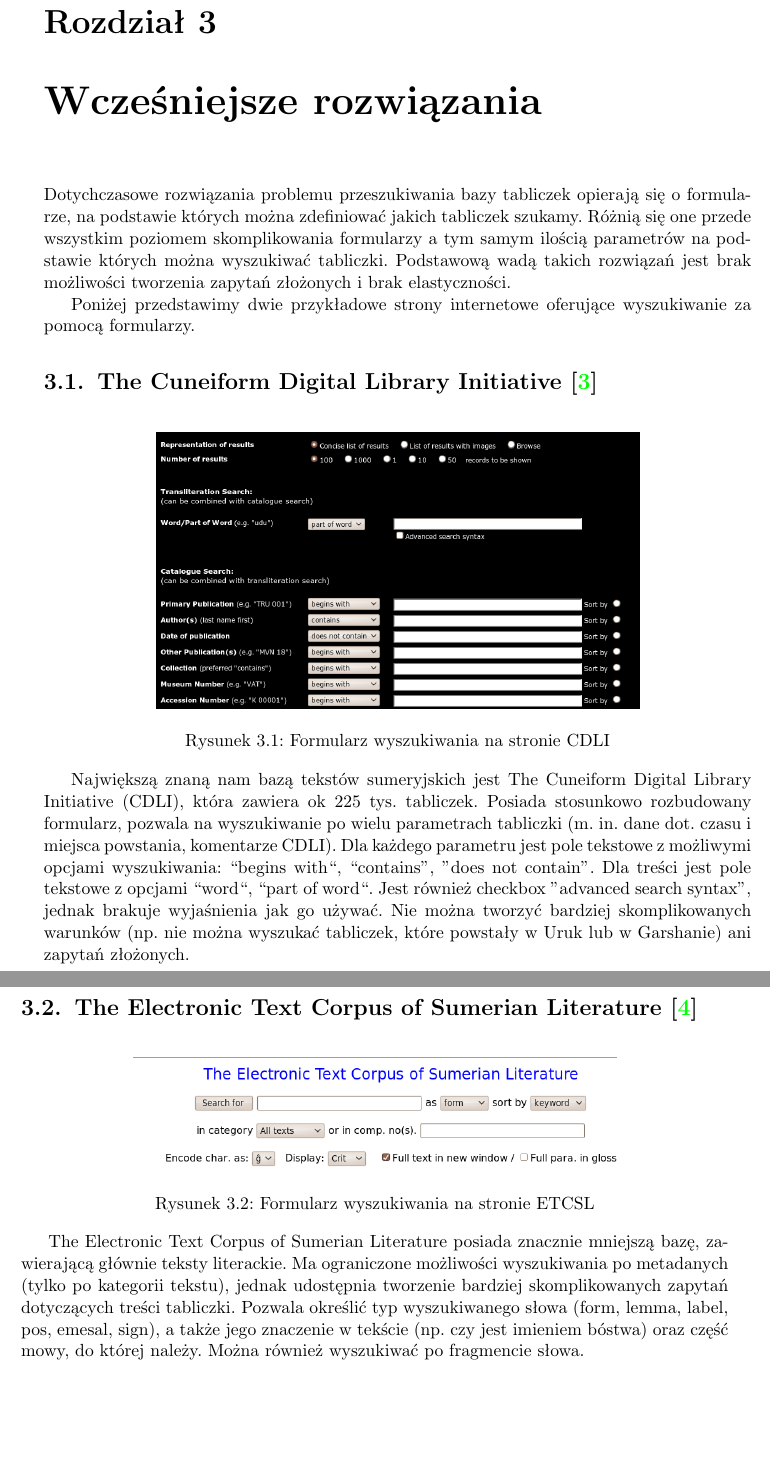
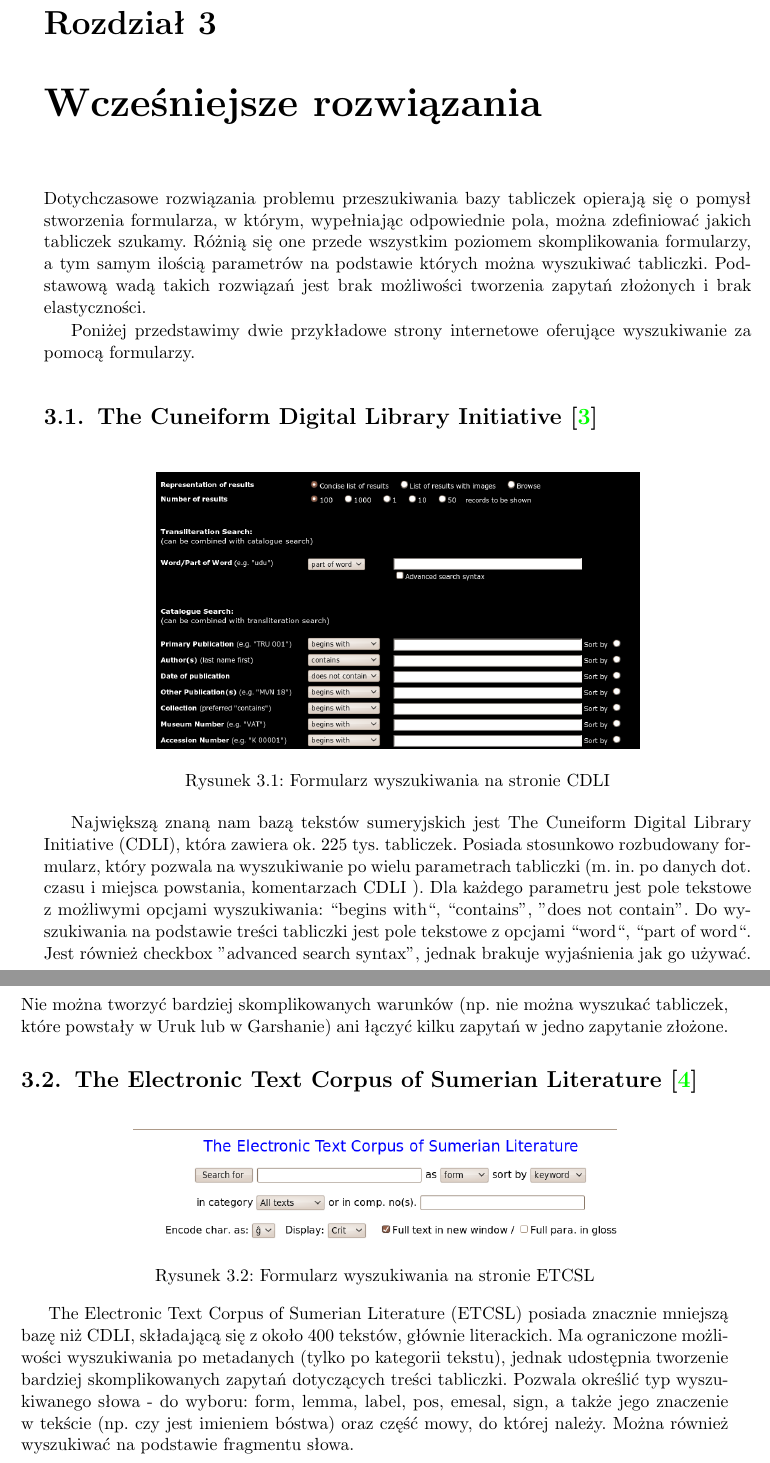
Before and after one commit to sumlib/main, a LaTeX thesis (doc/praca/sumer.tex, which reads doc/praca/pliki/wczesniejsze_rozwiazania.tex): two parts of pages 17 and 18 of 55, joined at a grey line, cut so that both start at the same text, the shorter picture padded with empty space. Compiled offline with pdfLaTeX.

Commit message:
wczesniejsze rozwiazania - drobne poprawki i uwagi

```diff
--- a/doc/praca/pliki/wczesniejsze_rozwiazania.tex
+++ b/doc/praca/pliki/wczesniejsze_rozwiazania.tex
@@ -1,7 +1,10 @@
 \chapter{Wcześniejsze rozwiązania}\label{r:losers}
 
 % TODO: dlaczego nasze rozwiązanie jest najlepsze
-Dotychczasowe rozwiązania problemu przeszukiwania bazy tabliczek opierają się o formularze, na podstawie których można zdefiniować jakich tabliczek szukamy. Różnią się one przede wszystkim poziomem skomplikowania formularzy a tym samym ilością parametrów na podstawie których można wyszukiwać tabliczki. Podstawową wadą takich rozwiązań jest brak możliwości tworzenia zapytań złożonych i brak elastyczności.
+Dotychczasowe rozwiązania problemu przeszukiwania bazy tabliczek opierają się o pomysł stworzenia formularza, w którym, wypełniając odpowiednie pola, można zdefiniować jakich tabliczek szukamy. Różnią się one przede wszystkim poziomem skomplikowania formularzy,
+% TODO 2x formularz
+ a tym samym ilością parametrów na podstawie których można wyszukiwać tabliczki. Podstawową wadą takich rozwiązań jest brak możliwości tworzenia zapytań złożonych i brak elastyczności.
+ % TODO rozwinąć: co to jest brak elastyczności?
 
 % W chwili obecnej nie istnieje język dostosowany do potrzeb sumerologów. Jedyne znane nam rozwiązania przedstawionego wyżej problemu opierają się o pomysł formularzy, które w łatwy sposób można wypełniać i łatwo na ich podstawie tworzyć zapytania. Wadą takich rozwiązań jest brak możliwości tworzenia skomplikowanych zapytań.
 Poniżej przedstawimy dwie przykładowe strony internetowe oferujące wyszukiwanie za pomocą formularzy.
@@ -13,8 +16,10 @@
  \caption{Formularz wyszukiwania na stronie CDLI}
  \label{fig:cdli-search}
 \end{figure}
-Największą znaną nam bazą tekstów sumeryjskich jest The Cuneiform Digital Library Initiative (CDLI), która zawiera ok 225 tys. tabliczek. Posiada stosunkowo rozbudowany formularz, pozwala na wyszukiwanie po wielu parametrach tabliczki (m. in. dane dot. czasu i miejsca powstania, komentarze CDLI). Dla każdego parametru jest pole tekstowe z możliwymi opcjami wyszukiwania: ``begins with``, ``contains'', ''does not contain''. Dla treści jest pole tekstowe z opcjami ``word``, ``part of word``. Jest również checkbox ''advanced search syntax'', jednak brakuje wyjaśnienia jak go używać.
-Nie można tworzyć bardziej skomplikowanych warunków (np. nie można wyszukać tabliczek, które powstały w Uruk lub w Garshanie) ani zapytań złożonych.
+Największą znaną nam bazą tekstów sumeryjskich jest The Cuneiform Digital Library Initiative (CDLI), która zawiera ok. 225 tys. tabliczek. Posiada stosunkowo rozbudowany formularz, który pozwala na wyszukiwanie po wielu parametrach tabliczki (m. in. po danych dot. czasu i miejsca powstania, komentarzach CDLI
+% TODO jakich komentarzach?
+). Dla każdego parametru jest pole tekstowe z możliwymi opcjami wyszukiwania: ``begins with``, ``contains'', ''does not contain''. Do wyszukiwania na podstawie treści tabliczki jest pole tekstowe z opcjami ``word``, ``part of word``. Jest również checkbox ''advanced search syntax'', jednak brakuje wyjaśnienia jak go używać.
+Nie można tworzyć bardziej skomplikowanych warunków (np. nie można wyszukać tabliczek, które powstały w Uruk lub w Garshanie) ani łączyć kilku zapytań w jedno zapytanie złożone.
 
 % CDLI to największa znana nam baza tekstów sumeryjskich, zawiera ok. 225 tys. tekstów.
 % Umożliwia wyszukiwanie po wielu parametrach.
@@ -32,9 +37,9 @@
  \label{fig:etcsl-search}
 \end{figure}
 
-The Electronic Text Corpus of Sumerian Literature posiada znacznie mniejszą bazę, zawierającą głównie teksty literackie.
+The Electronic Text Corpus of Sumerian Literature (ETCSL) posiada znacznie mniejszą bazę niż CDLI, składającą się z około 400 tekstów, głównie literackich.
 Ma ograniczone możliwości wyszukiwania po metadanych (tylko po kategorii tekstu), jednak udostępnia tworzenie bardziej
 skomplikowanych zapytań dotyczących treści tabliczki.
-Pozwala określić typ wyszukiwanego słowa (form, lemma, label, pos, emesal, sign),
- a także jego znaczenie w tekście (np. czy jest imieniem bóstwa) oraz część mowy, do której należy.
-Można również wyszukiwać po fragmencie słowa.
+Pozwala określić typ wyszukiwanego słowa - do wyboru: form, lemma, label, pos, emesal, sign,
+a także jego znaczenie w tekście (np. czy jest imieniem bóstwa) oraz część mowy, do której należy.
+Można również wyszukiwać na podstawie fragmentu słowa.
```
